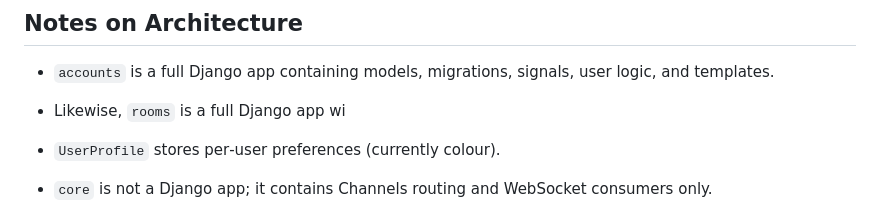
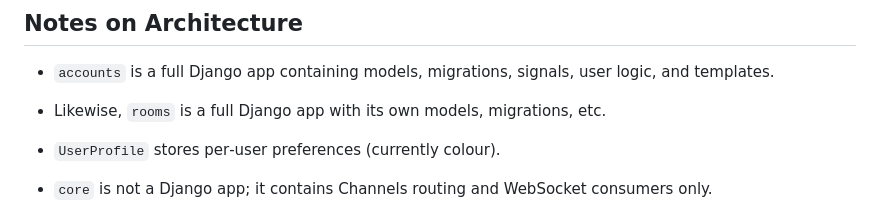
Before and after one commit to William-Chandler/django-realtime-multiplayer, a Markdown page: README.md, the part around the change. Rendered like a GitHub page.

Commit message:
Fixed typo.

````diff
--- a/README.md
+++ b/README.md
@@ -72,7 +72,7 @@ project-root/
 ## Notes on Architecture
 - ```accounts``` is a full Django app containing models, migrations, signals, user logic, and templates.
 
-- Likewise, ```rooms``` is a full Django app wi
+- Likewise, ```rooms``` is a full Django app with its own models, migrations, etc.
 
 - ```UserProfile``` stores per‑user preferences (currently colour).
 
````
